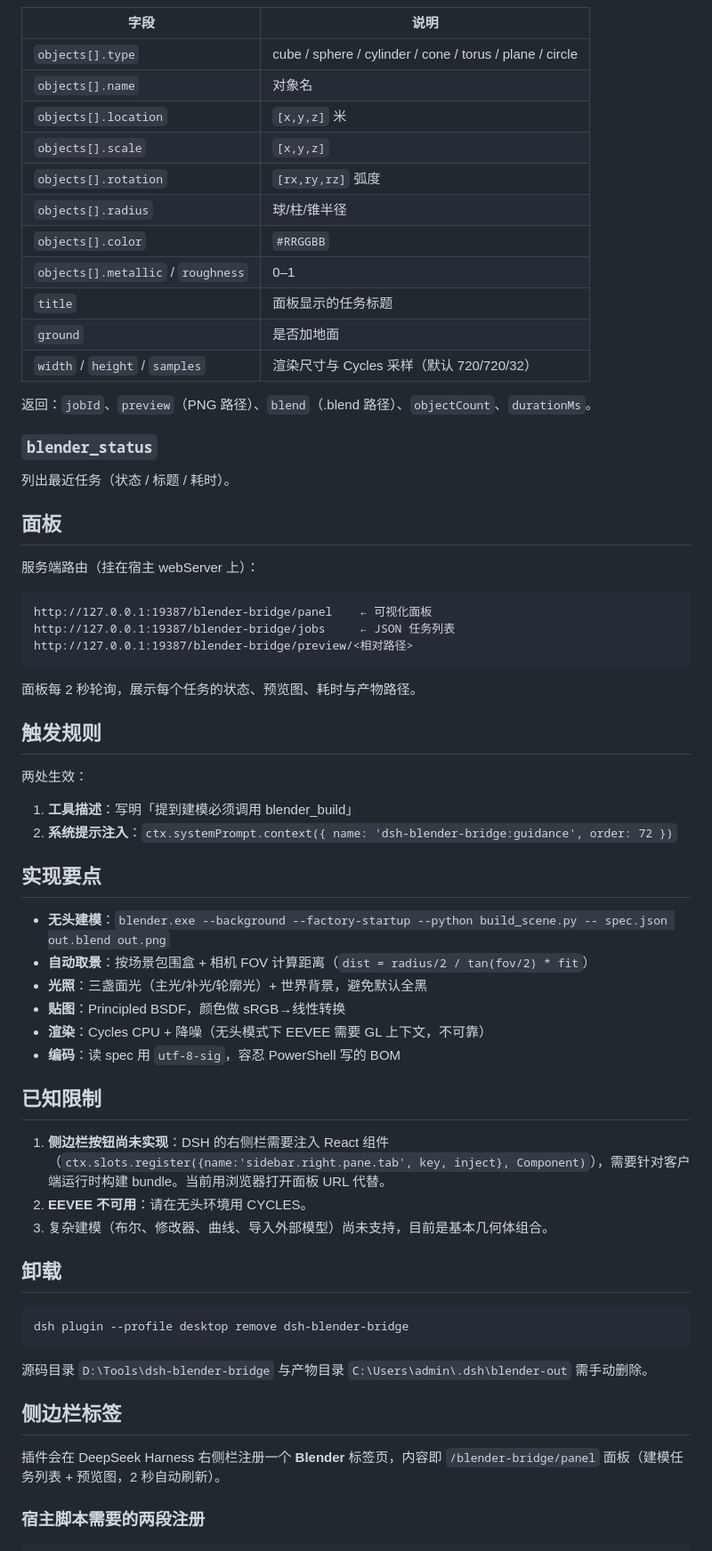
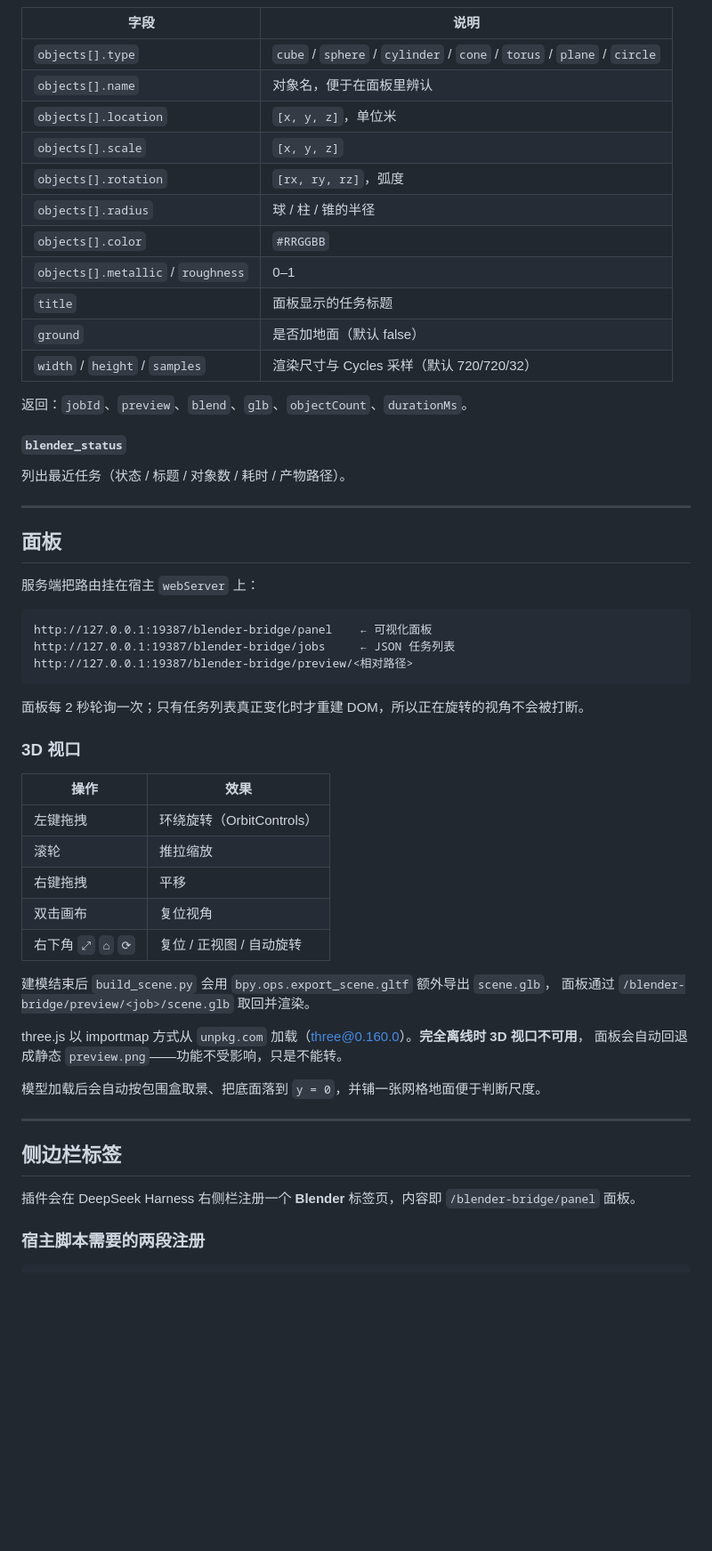
Before and after one commit to Stook-404/dsh-blender-bridge, a Markdown page: README.md, the part around one of its changes. Shown at 89% size. GitHub-like rendering; blank space fills up the shorter version.

````diff
--- a/README.md
+++ b/README.md
@@ -31,27 +64,29 @@ dsh-blender-bridge/
 
 | 字段 | 说明 |
 |---|---|
-| `objects[].type` | cube / sphere / cylinder / cone / torus / plane / circle |
-| `objects[].name` | 对象名 |
-| `objects[].location` | `[x,y,z]` 米 |
-| `objects[].scale` | `[x,y,z]` |
-| `objects[].rotation` | `[rx,ry,rz]` 弧度 |
-| `objects[].radius` | 球/柱/锥半径 |
+| `objects[].type` | `cube` / `sphere` / `cylinder` / `cone` / `torus` / `plane` / `circle` |
+| `objects[].name` | 对象名，便于在面板里辨认 |
+| `objects[].location` | `[x, y, z]`，单位米 |
+| `objects[].scale` | `[x, y, z]` |
+| `objects[].rotation` | `[rx, ry, rz]`，弧度 |
+| `objects[].radius` | 球 / 柱 / 锥的半径 |
 | `objects[].color` | `#RRGGBB` |
 | `objects[].metallic` / `roughness` | 0–1 |
 | `title` | 面板显示的任务标题 |
-| `ground` | 是否加地面 |
+| `ground` | 是否加地面（默认 false） |
 | `width` / `height` / `samples` | 渲染尺寸与 Cycles 采样（默认 720/720/32） |
 
-返回：`jobId`、`preview`（PNG 路径）、`blend`（.blend 路径）、`objectCount`、`durationMs`。
+返回：`jobId`、`preview`、`blend`、`glb`、`objectCount`、`durationMs`。
 
-### `blender_status`
+#### `blender_status`
 
-列出最近任务（状态 / 标题 / 耗时）。
+列出最近任务（状态 / 标题 / 对象数 / 耗时 / 产物路径）。
+
+---
 
 ## 面板
 
-服务端路由（挂在宿主 webServer 上）：
+服务端把路由挂在宿主 `webServer` 上：
 
 ```
 http://127.0.0.1:19387/blender-bridge/panel    ← 可视化面板
@@ -59,42 +94,31 @@ http://127.0.0.1:19387/blender-bridge/jobs     ← JSON 任务列表
 http://127.0.0.1:19387/blender-bridge/preview/<相对路径>
 ```
 
-面板每 2 秒轮询，展示每个任务的状态、预览图、耗时与产物路径。
+面板每 2 秒轮询一次；只有任务列表真正变化时才重建 DOM，所以正在旋转的视角不会被打断。
 
-## 触发规则
+### 3D 视口
 
-两处生效：
+| 操作 | 效果 |
+|---|---|
+| 左键拖拽 | 环绕旋转（OrbitControls） |
+| 滚轮 | 推拉缩放 |
+| 右键拖拽 | 平移 |
+| 双击画布 | 复位视角 |
+| 右下角 `⤢` `⌂` `⟳` | 复位 / 正视图 / 自动旋转 |
 
-1. **工具描述**：写明「提到建模必须调用 blender_build」
-2. **系统提示注入**：`ctx.systemPrompt.context({ name: 'dsh-blender-bridge:guidance', order: 72 })`
+建模结束后 `build_scene.py` 会用 `bpy.ops.export_scene.gltf` 额外导出 `scene.glb`，
+面板通过 `/blender-bridge/preview/<job>/scene.glb` 取回并渲染。
 
-## 实现要点
+three.js 以 importmap 方式从 `unpkg.com` 加载（three@0.160.0）。**完全离线时 3D 视口不可用**，
+面板会自动回退成静态 `preview.png`——功能不受影响，只是不能转。
 
-- **无头建模**：`blender.exe --background --factory-startup --python build_scene.py -- spec.json out.blend out.png`
-- **自动取景**：按场景包围盒 + 相机 FOV 计算距离（`dist = radius/2 / tan(fov/2) * fit`）
-- **光照**：三盏面光（主光/补光/轮廓光）+ 世界背景，避免默认全黑
-- **贴图**：Principled BSDF，颜色做 sRGB→线性转换
-- **渲染**：Cycles CPU + 降噪（无头模式下 EEVEE 需要 GL 上下文，不可靠）
-- **编码**：读 spec 用 `utf-8-sig`，容忍 PowerShell 写的 BOM
+模型加载后会自动按包围盒取景、把底面落到 `y = 0`，并铺一张网格地面便于判断尺度。
 
-## 已知限制
-
-1. **侧边栏按钮尚未实现**：DSH 的右侧栏需要注入 React 组件（`ctx.slots.register({name:'sidebar.right.pane.tab', key, inject}, Component)`），需要针对客户端运行时构建 bundle。当前用浏览器打开面板 URL 代替。
-2. **EEVEE 不可用**：请在无头环境用 CYCLES。
-3. 复杂建模（布尔、修改器、曲线、导入外部模型）尚未支持，目前是基本几何体组合。
-
-## 卸载
-
-```powershell
-dsh plugin --profile desktop remove dsh-blender-bridge
-```
-
-源码目录 `D:\Tools\dsh-blender-bridge` 与产物目录 `C:\Users\admin\.dsh\blender-out` 需手动删除。
-
+---
 
 ## 侧边栏标签
 
-插件会在 DeepSeek Harness 右侧栏注册一个 **Blender** 标签页，内容即 `/blender-bridge/panel` 面板（建模任务列表 + 预览图，2 秒自动刷新）。
+插件会在 DeepSeek Harness 右侧栏注册一个 **Blender** 标签页，内容即 `/blender-bridge/panel` 面板。
 
 ### 宿主脚本需要的两段注册
 
````
Also changed, not shown: other parts of README.md (+103 -33 lines), docs/preview-full.png (added), docs/preview-white.png (added), 3 other files.
